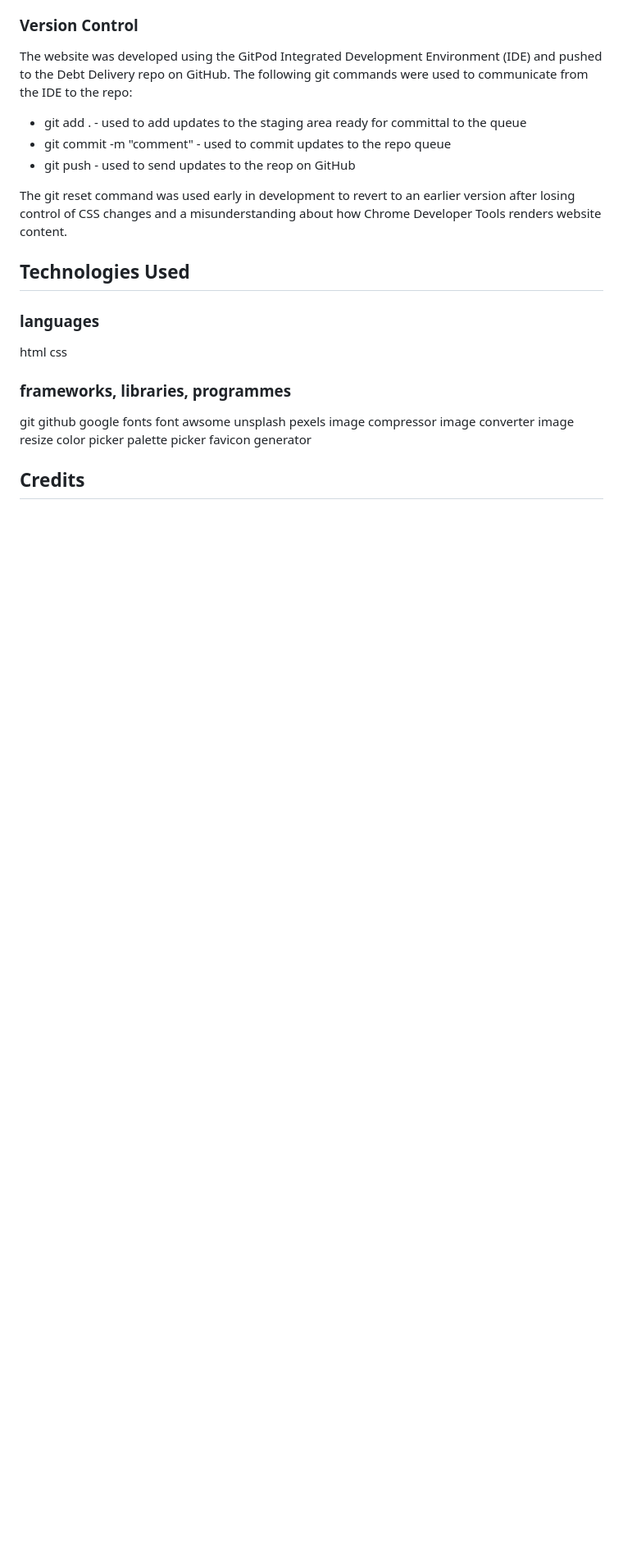
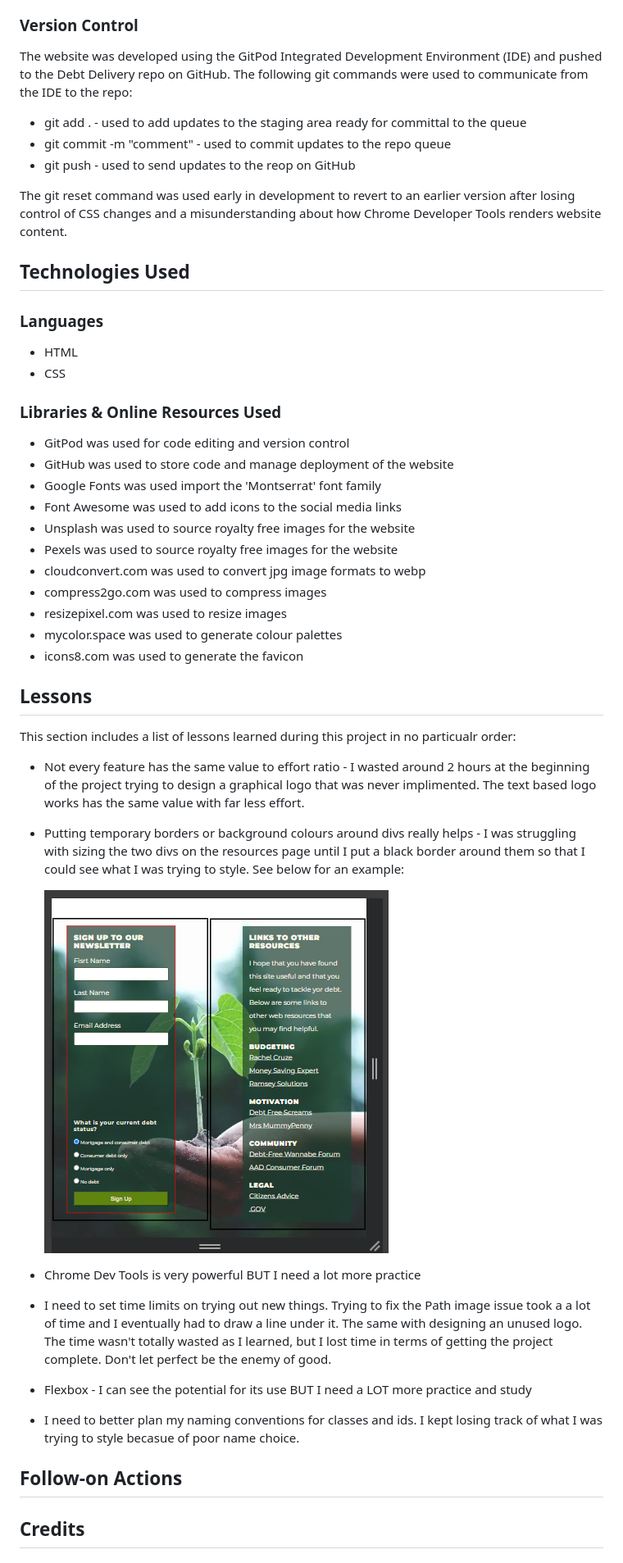
Before and after one commit to Duffew/debt-deliverance, a Markdown page: README.md, the part around the change printed below. Shown: that part at 82% size. Rendered like a GitHub page; pictures changed too: assets/screenshots/divs_with_borders.png (added); blank space fills up the shorter version.

Commit message:
docs: add text content to Credits and Lessons

```diff
--- a/README.md
+++ b/README.md
@@ -279,21 +276,36 @@ The website was developed using the GitPod Integrated Development Environment (I
 The git reset command was used early in development to revert to an earlier version after losing control of CSS changes and a misunderstanding about how Chrome Developer Tools renders website content.
 
 ## Technologies Used
-### languages
-html
-css
-### frameworks, libraries, programmes
-git
-github
-google fonts
-font awsome
-unsplash
-pexels
-image compressor
-image converter
-image resize
-color picker
-palette picker
-favicon generator
+### Languages
++ HTML
++ CSS
+
+### Libraries & Online Resources Used
++ GitPod was used for code editing and version control
++ GitHub was used to store code and manage deployment of the website
++ Google Fonts was used import the 'Montserrat' font family
++ Font Awesome was used to add icons to the social media links
++ Unsplash was used to source royalty free images for the website
++ Pexels was used to source royalty free images for the website
++ cloudconvert.com was used to convert jpg image formats to webp
++ compress2go.com was used to compress images
++ resizepixel.com was used to resize images
++ mycolor.space was used to generate colour palettes
++ icons8.com was used to generate the favicon
+
+
+## Lessons
+This section includes a list of lessons learned during this project in no particualr order:
++ Not every feature has the same value to effort ratio - I wasted around 2 hours at the beginning of the project trying to design a graphical logo that was never implimented. The text based logo works has the same value with far less effort.
++ Putting temporary borders or background colours around divs really helps - I was struggling with sizing the two divs on the resources page until I put a black border around them so that I could see what I was trying to style. See below for an example:
+
+    <img src="assets/screenshots/divs_with_borders.png" alt="divs with borders image">
+
++ Chrome Dev Tools is very powerful BUT I need a lot more practice
++ I need to set time limits on trying out new things. Trying to fix the Path image issue took a a lot of time and I eventually had to draw a line under it. The same with designing an unused logo. The time wasn't totally wasted as I learned, but I lost time in terms of getting the project complete. Don't let perfect be the enemy of good.
++ Flexbox - I can see the potential for its use BUT I need a LOT more practice and study
++ I need to better plan my naming conventions for classes and ids. I kept losing track of what I was trying to style becasue of poor name choice.
+
+## Follow-on Actions
 
 ## Credits
```
Also changed, not shown: other parts of README.md (+21 -15 lines).
